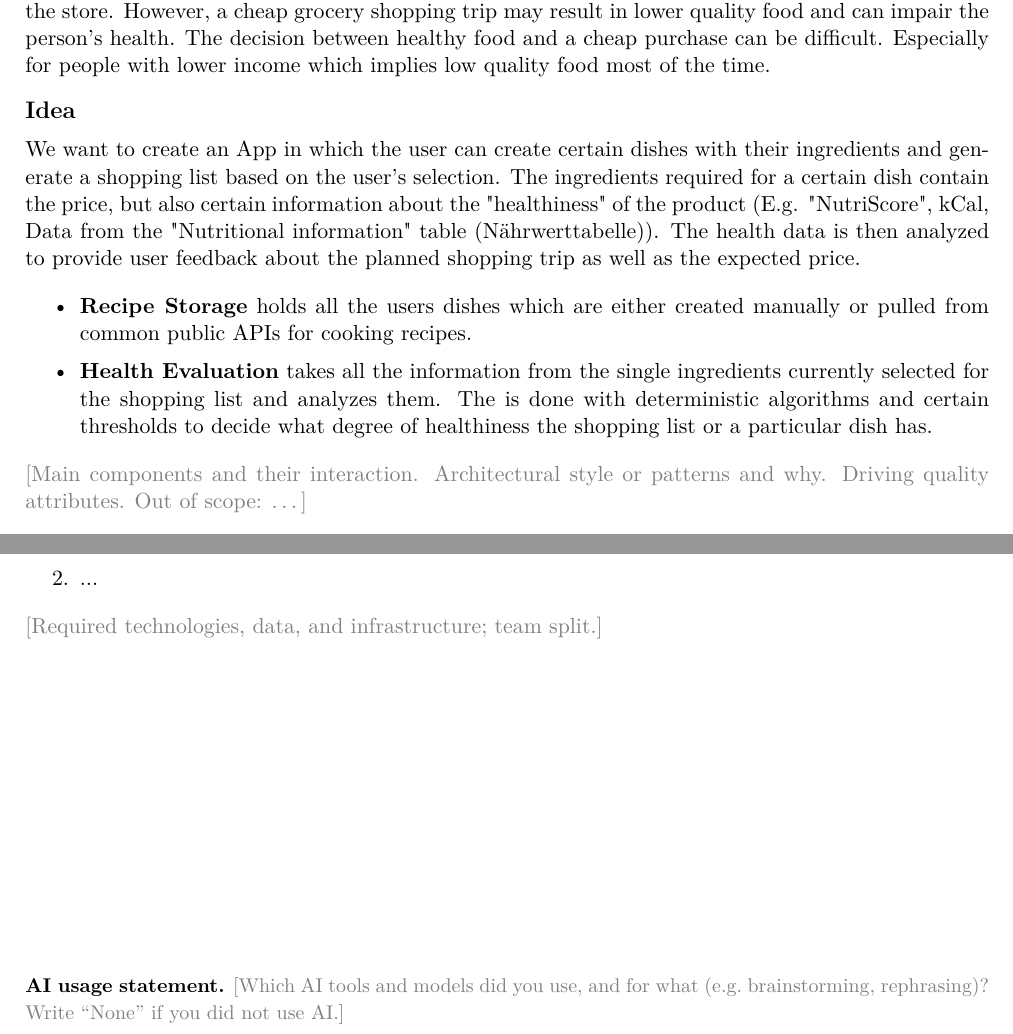
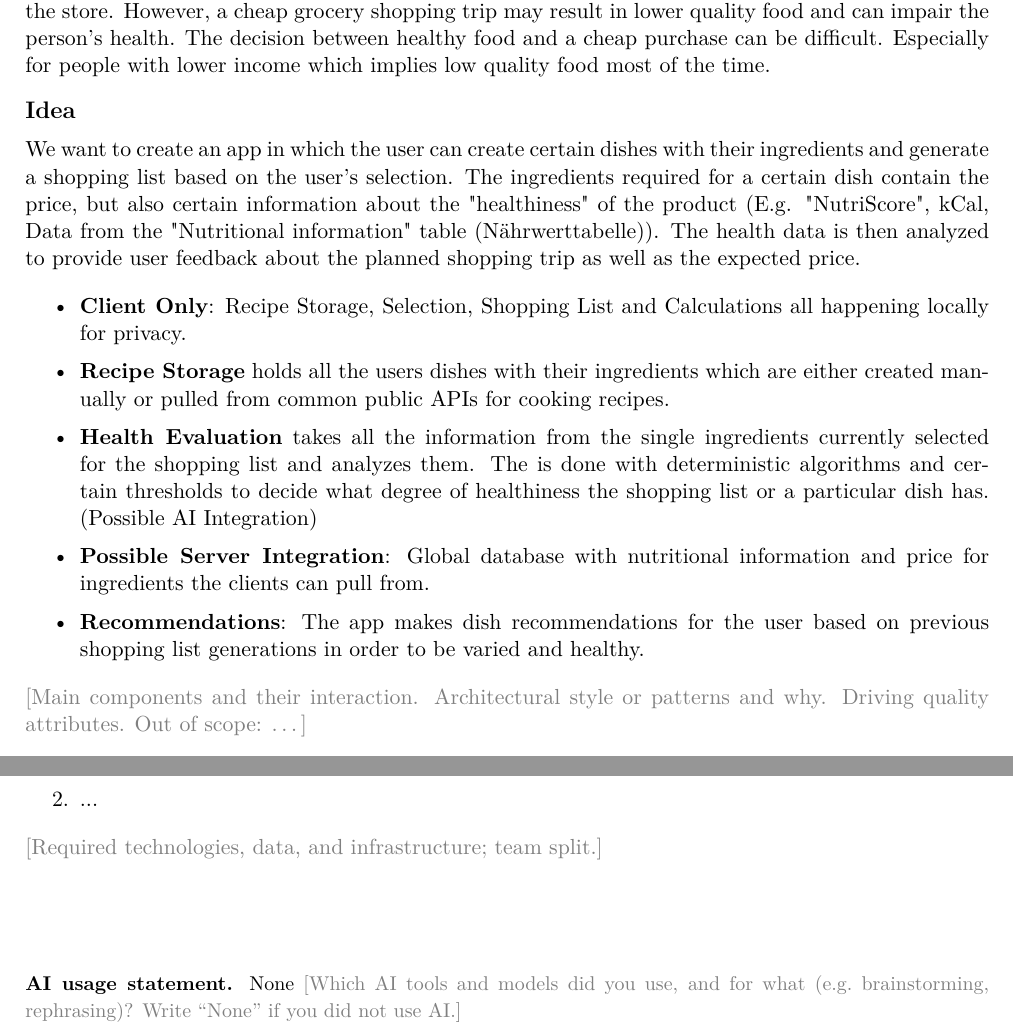
Before and after one commit to xelemir/SoftwareArchitecture, a LaTeX document (piba/PIBA_Shopping.tex): two parts of the page, joined at a grey line, cut so that both start at the same text. Compiled offline with pdfLaTeX.

Commit message:
PIBA: mehr idea

```diff
--- a/piba/PIBA_Shopping.tex
+++ b/piba/PIBA_Shopping.tex
@@ -51,14 +51,18 @@ Especially for people with lower income which implies low quality food most of t
 
 % ---------------------------------------------------------------------------
 \pibapart{Idea}
-We want to create an App in which the user can create certain dishes with their ingredients and generate a shopping list based on the user's selection.
+We want to create an app in which the user can create certain dishes with their ingredients and generate a shopping list based on the user's selection.
 The ingredients required for a certain dish contain the price, but also certain information about the "healthiness" of the product (E.g. "NutriScore", kCal, Data from the "Nutritional information" table (Nährwerttabelle)).
 The health data is then analyzed to provide user feedback about the planned shopping trip as well as the expected price.
 
 \begin{itemize}
-  \item \textbf{Recipe Storage} holds all the users dishes which are either created manually or pulled from common public APIs for cooking recipes.
+  \item \textbf{Client Only}: Recipe Storage, Selection, Shopping List and Calculations all happening locally for privacy.
+  \item \textbf{Recipe Storage} holds all the users dishes with their ingredients which are either created manually or pulled from common public APIs for cooking recipes.
   \item \textbf{Health Evaluation} takes all the information from the single ingredients currently selected for the shopping list and analyzes them.
   The is done with deterministic algorithms and certain thresholds to decide what degree of healthiness the shopping list or a particular dish has.
+  (Possible AI Integration)
+  \item \textbf{Possible Server Integration}: Global database with nutritional information and price for ingredients the clients can pull from.
+  \item \textbf{Recommendations}: The app makes dish recommendations for the user based on previous shopping list generations in order to be varied and healthy.
 \end{itemize}
 % What is your proposed solution, and what does its architecture look like?
 % The architecture is the heart of your idea.
@@ -86,7 +90,7 @@ and why. Driving quality attributes. Out of scope: \ldots}
 
 % ---------------------------------------------------------------------------
 \vfill
-{\small\textbf{AI usage statement.} \todo{Which AI tools and models did you
+{\small\textbf{AI usage statement.} None \todo{Which AI tools and models did you
 use, and for what (e.g.\ brainstorming, rephrasing)? Write ``None'' if you
 did not use AI.}}
 
```
Also changed, not shown: piba/PIBA_Shopping.pdf.
